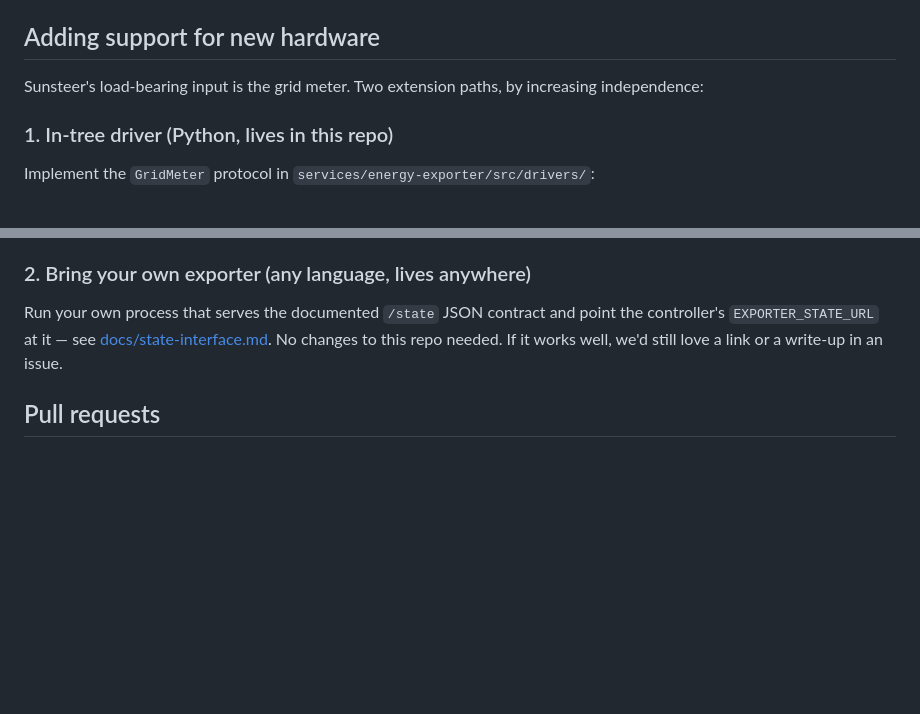
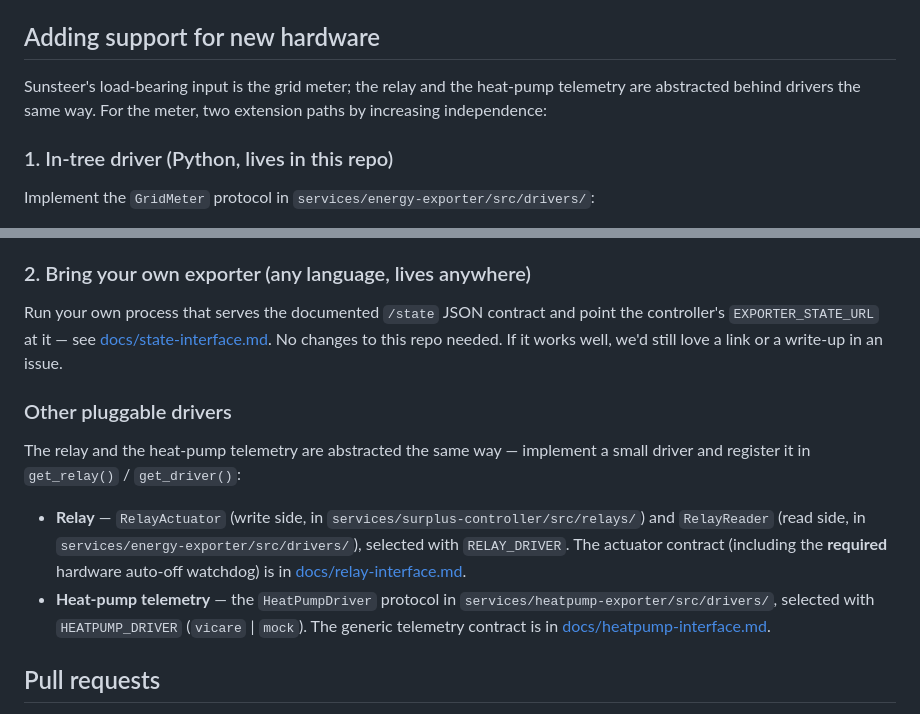
Before and after one commit to slippyex/sunsteer, a Markdown page: CONTRIBUTING.md, 2 parts joined by grey strips. Rendered like a GitHub page; blank space fills up the shorter version.

```diff
--- a/CONTRIBUTING.md
+++ b/CONTRIBUTING.md
@@ -26,8 +26,9 @@ python3 -m venv .venv && .venv/bin/pip install -r requirements.txt pytest
 
 ## Adding support for new hardware
 
-Sunsteer's load-bearing input is the grid meter. Two extension paths, by increasing
-independence:
+Sunsteer's load-bearing input is the grid meter; the relay and the heat-pump telemetry
+are abstracted behind drivers the same way. For the meter, two extension paths by
+increasing independence:
 
 ### 1. In-tree driver (Python, lives in this repo)
 
@@ -51,6 +52,20 @@ controller's `EXPORTER_STATE_URL` at it — see
 [docs/state-interface.md](docs/state-interface.md). No changes to this repo needed.
 If it works well, we'd still love a link or a write-up in an issue.
 
+### Other pluggable drivers
+
+The relay and the heat-pump telemetry are abstracted the same way — implement a small
+driver and register it in `get_relay()` / `get_driver()`:
+
+- **Relay** — `RelayActuator` (write side, in `services/surplus-controller/src/relays/`)
+  and `RelayReader` (read side, in `services/energy-exporter/src/drivers/`), selected with
+  `RELAY_DRIVER`. The actuator contract (including the **required** hardware auto-off
+  watchdog) is in [docs/relay-interface.md](docs/relay-interface.md).
+- **Heat-pump telemetry** — the `HeatPumpDriver` protocol in
+  `services/heatpump-exporter/src/drivers/`, selected with `HEATPUMP_DRIVER` (`vicare` |
+  `mock`). The generic telemetry contract is in
+  [docs/heatpump-interface.md](docs/heatpump-interface.md).
+
 ## Pull requests
 
 - Keep PRs focused; one concern per PR.
```
Also changed, not shown: README.md (+8 -4 lines), docs/architecture.md (+4 -4 lines).
